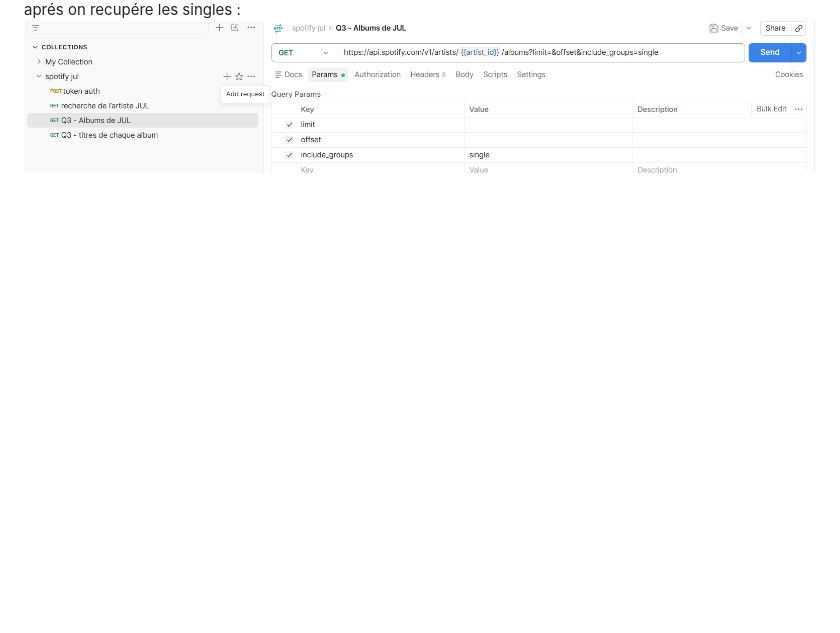
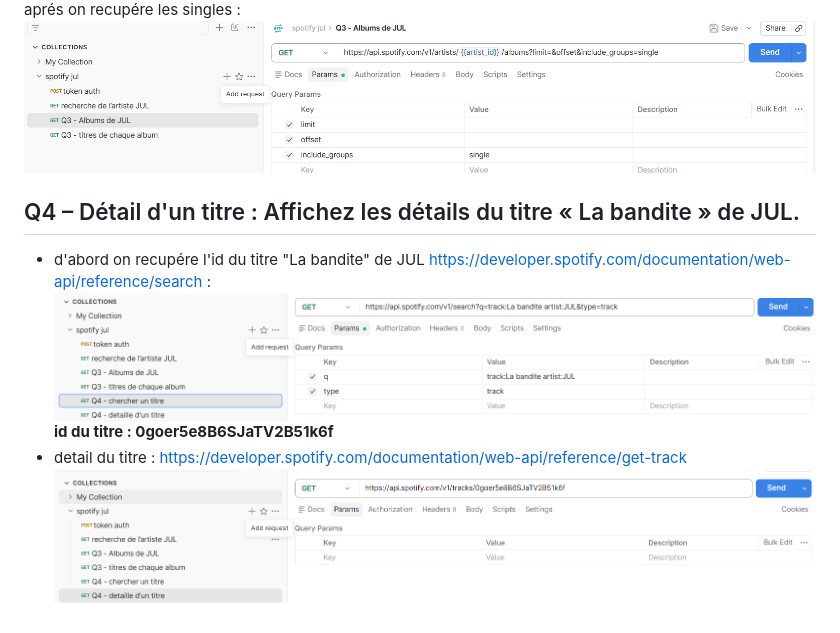
Before and after one commit to firas-bouricha/Dev-WEB_-_Consommation-d-APIs-, a Markdown page: docs/NOTES.md, the part around the change. Rendered like a GitHub page; pictures changed too: docs/image-8.png (added), docs/image-9.png (added); blank space fills up the shorter version.

Commit message:
docs : documenté l'etape q4 sur postman

```diff
--- a/docs/NOTES.md
+++ b/docs/NOTES.md
@@ -40,3 +40,11 @@ id d'un album : 75ymIEBQv8zZhnKtabtB9C
 ![alt text](image-5.png)
 aprés on recupére les singles :
 ![alt text](image-7.png)
+## Q4 – Détail d'un titre : Affichez les détails du titre « La bandite » de JUL.
+- d'abord on recupére l'id du titre "La bandite" de JUL
+https://developer.spotify.com/documentation/web-api/reference/search :
+![alt text](image-8.png)
+**id du titre : 0goer5e8B6SJaTV2B51k6f**
+- detail du titre :
+https://developer.spotify.com/documentation/web-api/reference/get-track
+![alt text](image-9.png)
```
